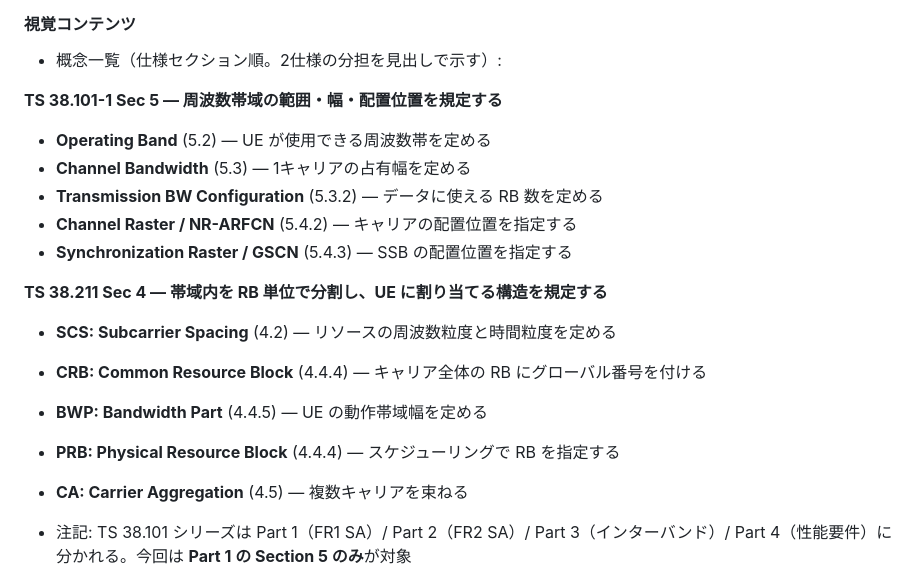
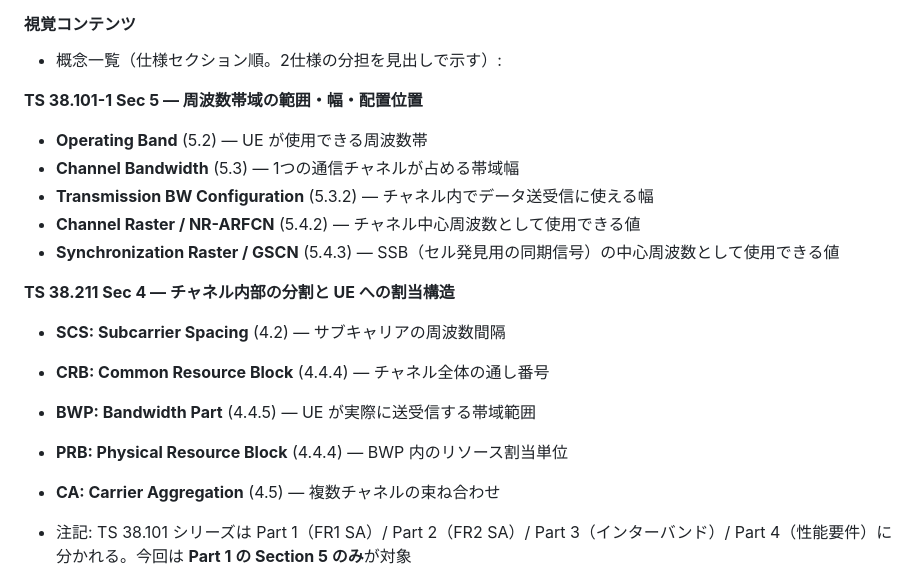
Before and after one commit to tsurukai3005/3gpp-research, a Markdown page: documents/2026-04-21_04-27/NR周波数リソース構造の発表資料ドラフト.md, the part around the change. Rendered like a GitHub page.

Commit message:
research(phy-fundamentals): Slide 1 概念一覧の説明文を平易化
未定義用語（配置、占有幅、RB）を使わない表現に書き換え、
「〜を定める」の重複を解消

```diff
--- a/documents/2026-04-21_04-27/NR周波数リソース構造の発表資料ドラフト.md
+++ b/documents/2026-04-21_04-27/NR周波数リソース構造の発表資料ドラフト.md
@@ -93,19 +93,19 @@ lang: ja
 #### 視覚コンテンツ
 - 概念一覧（仕様セクション順。2仕様の分担を見出しで示す）:
 
-**TS 38.101-1 Sec 5 — 周波数帯域の範囲・幅・配置位置を規定する**
-- **Operating Band** (5.2) — UE が使用できる周波数帯を定める
-- **Channel Bandwidth** (5.3) — 1キャリアの占有幅を定める
-- **Transmission BW Configuration** (5.3.2) — データに使える RB 数を定める
-- **Channel Raster / NR-ARFCN** (5.4.2) — キャリアの配置位置を指定する
-- **Synchronization Raster / GSCN** (5.4.3) — SSB の配置位置を指定する
+**TS 38.101-1 Sec 5 — 周波数帯域の範囲・幅・配置位置**
+- **Operating Band** (5.2) — UE が使用できる周波数帯
+- **Channel Bandwidth** (5.3) — 1つの通信チャネルが占める帯域幅
+- **Transmission BW Configuration** (5.3.2) — チャネル内でデータ送受信に使える幅
+- **Channel Raster / NR-ARFCN** (5.4.2) — チャネル中心周波数として使用できる値
+- **Synchronization Raster / GSCN** (5.4.3) — SSB（セル発見用の同期信号）の中心周波数として使用できる値
 
-**TS 38.211 Sec 4 — 帯域内を RB 単位で分割し、UE に割り当てる構造を規定する**
-- **SCS: Subcarrier Spacing** (4.2) — リソースの周波数粒度と時間粒度を定める
-- **CRB: Common Resource Block** (4.4.4) — キャリア全体の RB にグローバル番号を付ける
-- **BWP: Bandwidth Part** (4.4.5) — UE の動作帯域幅を定める
-- **PRB: Physical Resource Block** (4.4.4) — スケジューリングで RB を指定する
-- **CA: Carrier Aggregation** (4.5) — 複数キャリアを束ねる
+**TS 38.211 Sec 4 — チャネル内部の分割と UE への割当構造**
+- **SCS: Subcarrier Spacing** (4.2) — サブキャリアの周波数間隔
+- **CRB: Common Resource Block** (4.4.4) — チャネル全体の通し番号
+- **BWP: Bandwidth Part** (4.4.5) — UE が実際に送受信する帯域範囲
+- **PRB: Physical Resource Block** (4.4.4) — BWP 内のリソース割当単位
+- **CA: Carrier Aggregation** (4.5) — 複数チャネルの束ね合わせ
 
 - 注記: TS 38.101 シリーズは Part 1（FR1 SA）/ Part 2（FR2 SA）/ Part 3（インターバンド）/ Part 4（性能要件）に分かれる。今回は **Part 1 の Section 5 のみ**が対象
 - 注記: 周波数リソースに関連する仕様は他にも TS 38.213（セルサーチ手順）、TS 38.214（リソース割当）、TS 38.331（RRC による設定）等があるが、今回は上記2セクションに限定する
```
